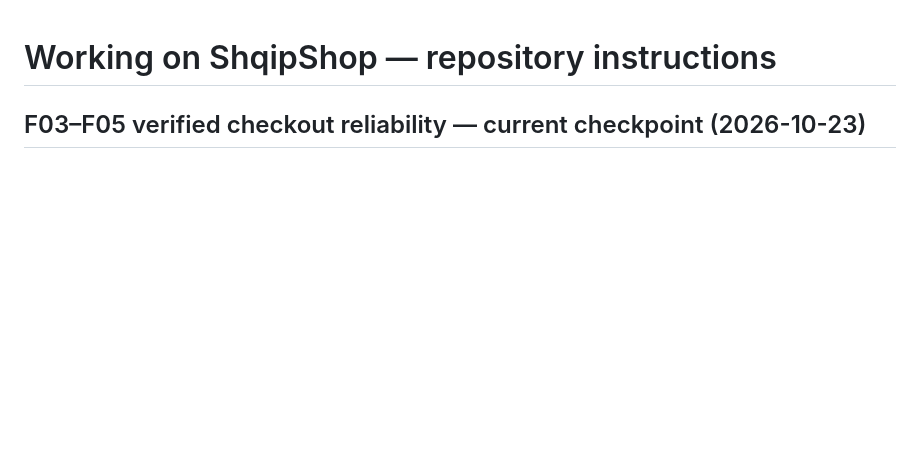
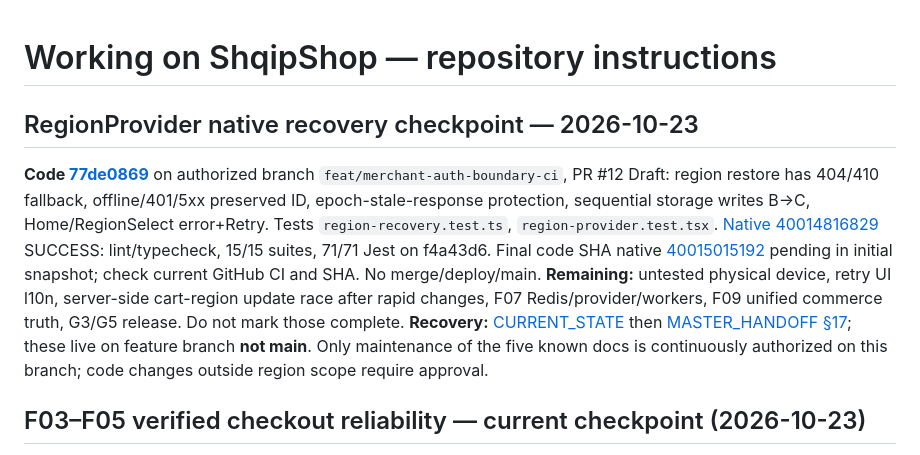
Before and after one commit to titanfit102-bit/ShqipShop, a Markdown page: AGENTS.md, the part around the change. Rendered like a GitHub page; blank space fills up the shorter version.

Commit message:
docs: sync recovery history roadmap and agent rules for region state hardening

```diff
--- a/AGENTS.md
+++ b/AGENTS.md
@@ -1,4 +1,11 @@
 # Working on ShqipShop — repository instructions
+
+## RegionProvider native recovery checkpoint — 2026-10-23
+
+**Code [77de0869](https://github.com/titanfit102-bit/ShqipShop/commit/77de0869a4f072eeb3dcbd047c21dd5a0f525909)** on authorized branch `feat/merchant-auth-boundary-ci`, PR #12 Draft: region restore has 404/410 fallback, offline/401/5xx preserved ID, epoch-stale-response protection, sequential storage writes B→C, Home/RegionSelect error+Retry. Tests `region-recovery.test.ts`, `region-provider.test.tsx`. [Native 40014816829](https://github.com/titanfit102-bit/ShqipShop/actions/runs/40014816829) SUCCESS: lint/typecheck, 15/15 suites, 71/71 Jest on f4a43d6. Final code SHA native [40015015192](https://github.com/titanfit102-bit/ShqipShop/actions/runs/40015015192) pending in initial snapshot; check current GitHub CI and SHA. No merge/deploy/main.
+**Remaining:** untested physical device, retry UI l10n, server-side cart-region update race after rapid changes, F07 Redis/provider/workers, F09 unified commerce truth, G3/G5 release. Do not mark those complete.
+**Recovery:** [CURRENT_STATE](docs/CURRENT_STATE.md) then [MASTER_HANDOFF §17](docs/MASTER_HANDOFF.md); these live on feature branch **not main**. Only maintenance of the five known docs is continuously authorized on this branch; code changes outside region scope require approval.
+
 
 ## F03–F05 verified checkout reliability — current checkpoint (2026-10-23)
 
```
